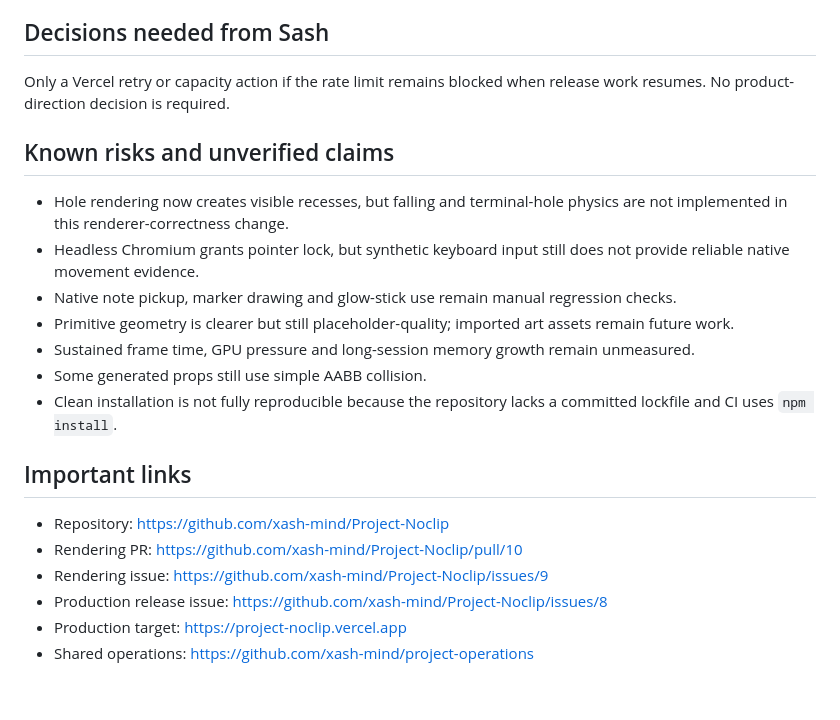
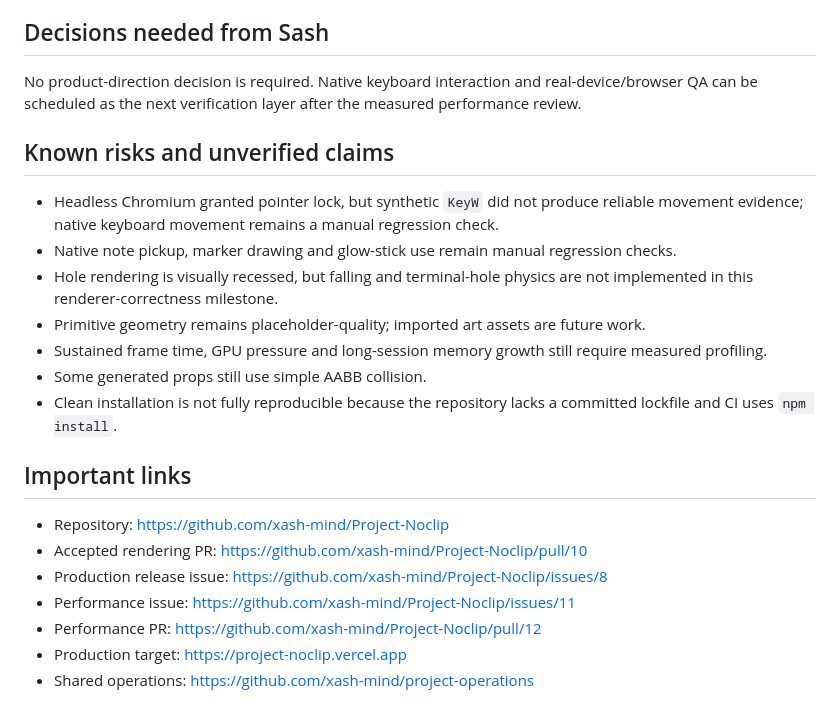
Before and after one commit to xash-mind/Project-Noclip, a Markdown page: STATUS.md, the part around one of its changes. Rendered like a GitHub page.

```diff
--- a/STATUS.md
+++ b/STATUS.md
@@ -47,23 +66,24 @@ After Vercel capacity resets, retry production for accepted runtime commit `5838
 
 ## Decisions needed from Sash
 
-Only a Vercel retry or capacity action if the rate limit remains blocked when release work resumes. No product-direction decision is required.
+No product-direction decision is required. Native keyboard interaction and real-device/browser QA can be scheduled as the next verification layer after the measured performance review.
 
 ## Known risks and unverified claims
 
-- Hole rendering now creates visible recesses, but falling and terminal-hole physics are not implemented in this renderer-correctness change.
-- Headless Chromium grants pointer lock, but synthetic keyboard input still does not provide reliable native movement evidence.
+- Headless Chromium granted pointer lock, but synthetic `KeyW` did not produce reliable movement evidence; native keyboard movement remains a manual regression check.
 - Native note pickup, marker drawing and glow-stick use remain manual regression checks.
-- Primitive geometry is clearer but still placeholder-quality; imported art assets remain future work.
-- Sustained frame time, GPU pressure and long-session memory growth remain unmeasured.
+- Hole rendering is visually recessed, but falling and terminal-hole physics are not implemented in this renderer-correctness milestone.
+- Primitive geometry remains placeholder-quality; imported art assets are future work.
+- Sustained frame time, GPU pressure and long-session memory growth still require measured profiling.
 - Some generated props still use simple AABB collision.
 - Clean installation is not fully reproducible because the repository lacks a committed lockfile and CI uses `npm install`.
 
 ## Important links
 
 - Repository: https://github.com/xash-mind/Project-Noclip
-- Rendering PR: https://github.com/xash-mind/Project-Noclip/pull/10
-- Rendering issue: https://github.com/xash-mind/Project-Noclip/issues/9
+- Accepted rendering PR: https://github.com/xash-mind/Project-Noclip/pull/10
 - Production release issue: https://github.com/xash-mind/Project-Noclip/issues/8
+- Performance issue: https://github.com/xash-mind/Project-Noclip/issues/11
+- Performance PR: https://github.com/xash-mind/Project-Noclip/pull/12
 - Production target: https://project-noclip.vercel.app
 - Shared operations: https://github.com/xash-mind/project-operations
```
Also changed, not shown: other parts of STATUS.md (+41 -22 lines).
